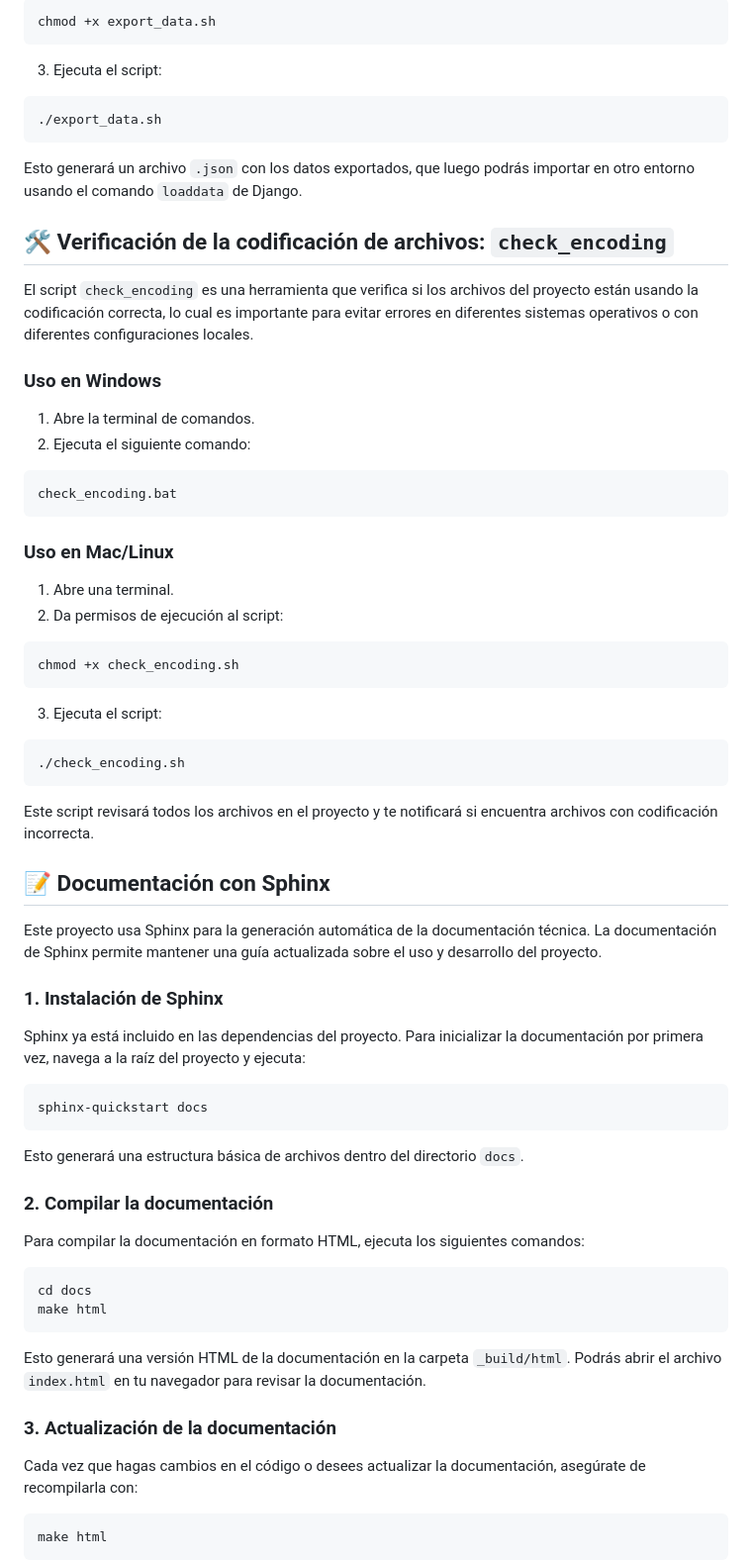
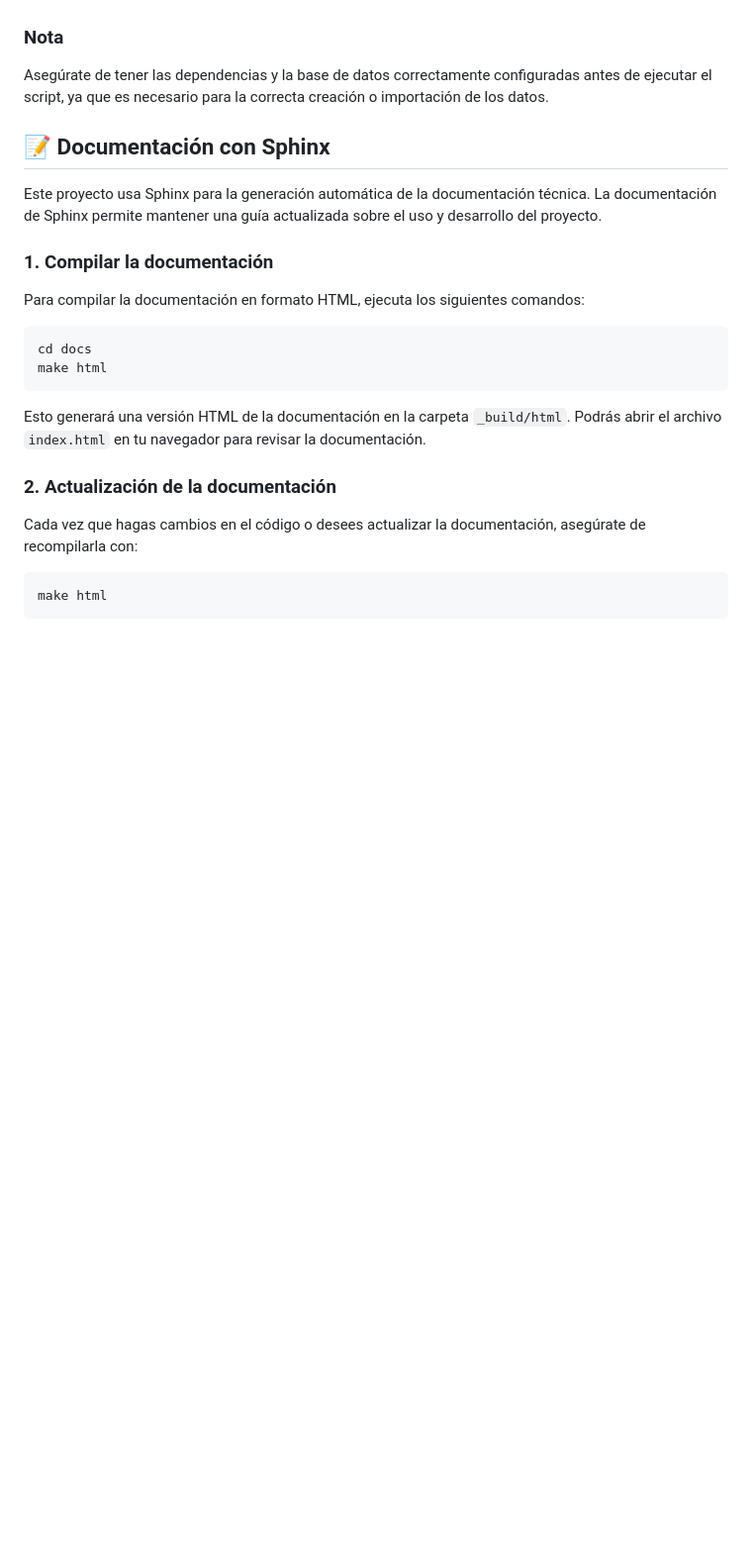
Before and after one commit to weblio-team/weblio, a Markdown page: README.md, the part around the change printed below. Shown: that part at 99% size. Rendered like a GitHub page; blank space fills up the shorter version.

````diff
--- a/README.md
+++ b/README.md
@@ -224,60 +212,11 @@ export_data.bat
-```bash
-chmod +x export_data.sh
-```
-
-3. Ejecuta el script:
-
-```bash
-./export_data.sh
-```
-
-Esto generará un archivo `.json` con los datos exportados, que luego podrás importar en otro entorno usando el comando `loaddata` de Django.
-
-## 🛠️ Verificación de la codificación de archivos: `check_encoding`
-
-El script `check_encoding` es una herramienta que verifica si los archivos del proyecto están usando la codificación correcta, lo cual es importante para evitar errores en diferentes sistemas operativos o con diferentes configuraciones locales.
-
-### Uso en Windows
-
-1. Abre la terminal de comandos.
-2. Ejecuta el siguiente comando:
-
-```bash
-check_encoding.bat
-```
-
-### Uso en Mac/Linux
-
-1. Abre una terminal.
-2. Da permisos de ejecución al script:
-
-```bash
-chmod +x check_encoding.sh
-```
-
-3. Ejecuta el script:
-
-```bash
-./check_encoding.sh
-```
-
-Este script revisará todos los archivos en el proyecto y te notificará si encuentra archivos con codificación incorrecta.
+### Nota
+Asegúrate de tener las dependencias y la base de datos correctamente configuradas antes de ejecutar el script, ya que es necesario para la correcta creación o importación de los datos.
 
 ## 📝 Documentación con Sphinx
 
 Este proyecto usa Sphinx para la generación automática de la documentación técnica. La documentación de Sphinx permite mantener una guía actualizada sobre el uso y desarrollo del proyecto.
 
-### 1. Instalación de Sphinx
-
-Sphinx ya está incluido en las dependencias del proyecto. Para inicializar la documentación por primera vez, navega a la raíz del proyecto y ejecuta:
-
-```bash
-sphinx-quickstart docs
-```
-
-Esto generará una estructura básica de archivos dentro del directorio `docs`.
-
-### 2. Compilar la documentación
+### 1. Compilar la documentación
 
 Para compilar la documentación en formato HTML, ejecuta los siguientes comandos:
 
@@ -288,7 +227,7 @@ make html
 
 Esto generará una versión HTML de la documentación en la carpeta `_build/html`. Podrás abrir el archivo `index.html` en tu navegador para revisar la documentación.
 
-### 3. Actualización de la documentación
+### 2. Actualización de la documentación
 
 Cada vez que hagas cambios en el código o desees actualizar la documentación, asegúrate de recompilarla con:
 
````
Also changed, not shown: other parts of README.md (+29 -41 lines).
